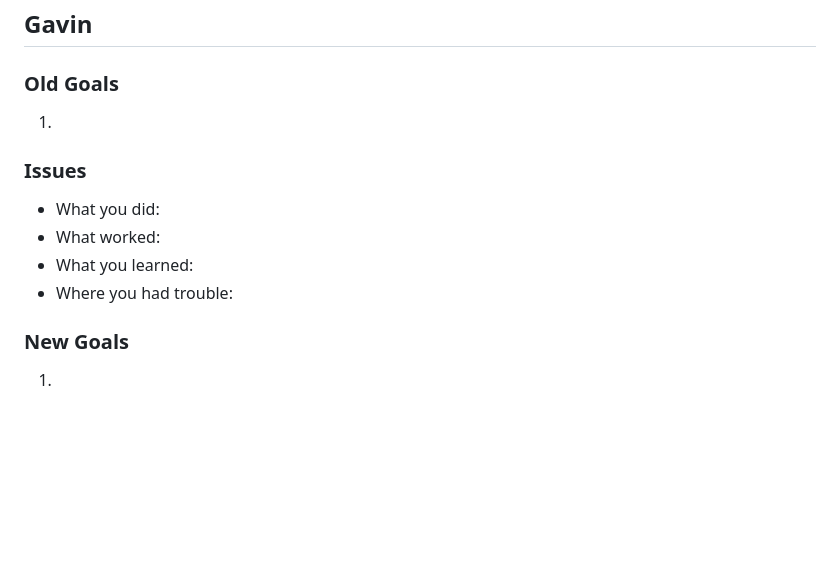
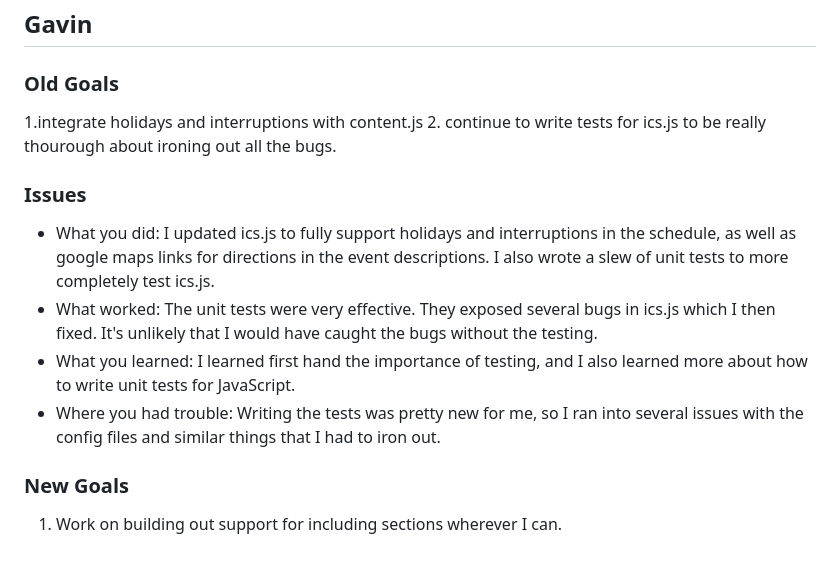
Before and after one commit to randofan/MyCalendar, a Markdown page: reports/week8.md, the part around the change. Rendered like a GitHub page; blank space fills up the shorter version.

Commit message:
Updated my part of the week 8 report

```diff
--- a/reports/week8.md
+++ b/reports/week8.md
@@ -61,11 +61,12 @@
 
 ## Gavin
 ### Old Goals
-1.
+1.integrate holidays and interruptions with content.js
+2. continue to write tests for ics.js to be really thourough about ironing out all the bugs.
 ### Issues
-- What you did:
-- What worked:
-- What you learned:
-- Where you had trouble:
+- What you did: I updated ics.js to fully support holidays and interruptions in the schedule, as well as google maps links for directions in the event descriptions. I also wrote a slew of unit tests to more completely test ics.js.
+- What worked: The unit tests were very effective. They exposed several bugs in ics.js which I then fixed. It's unlikely that I would have caught the bugs without the testing.
+- What you learned: I learned first hand the importance of testing, and I also learned more about how to write unit tests for JavaScript.
+- Where you had trouble: Writing the tests was pretty new for me, so I ran into several issues with the config files and similar things that I had to iron out.
 ### New Goals
-1.
+1. Work on building out support for including sections wherever I can.
```
